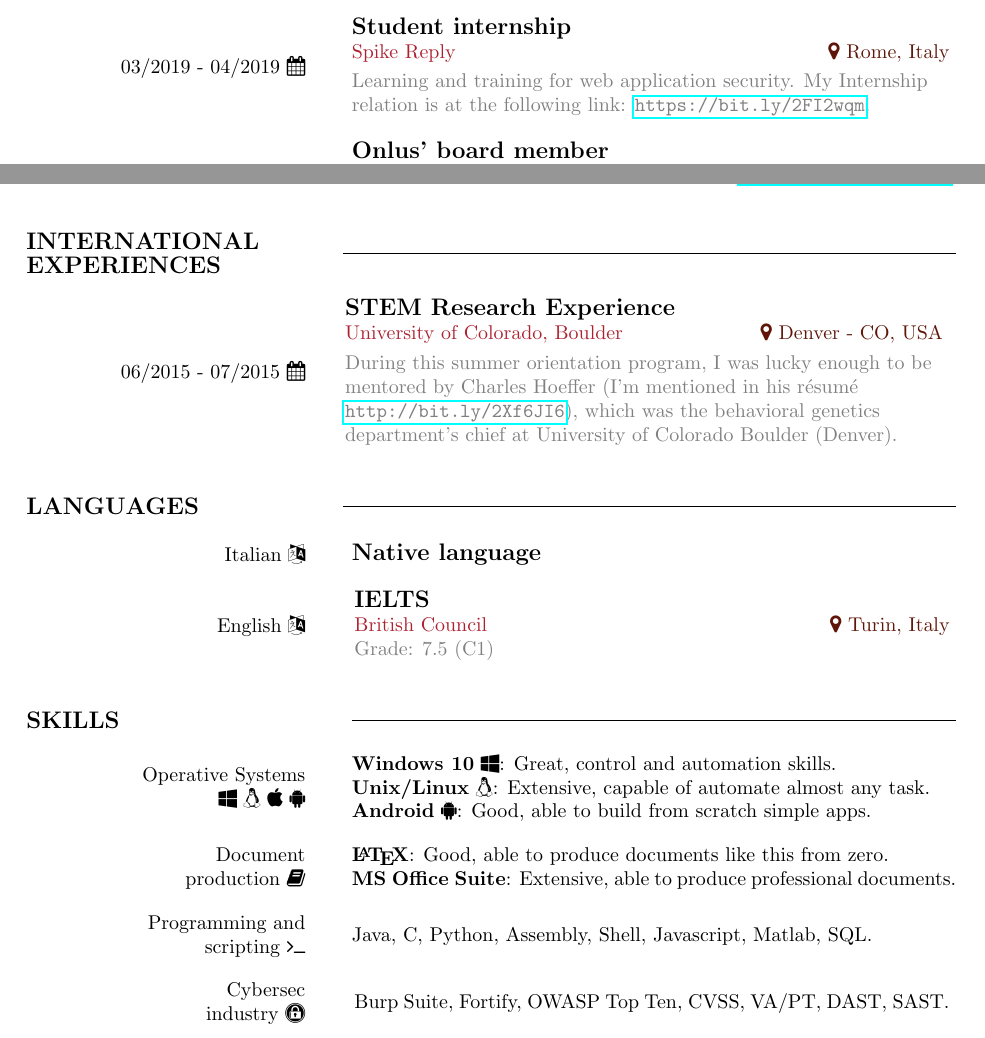
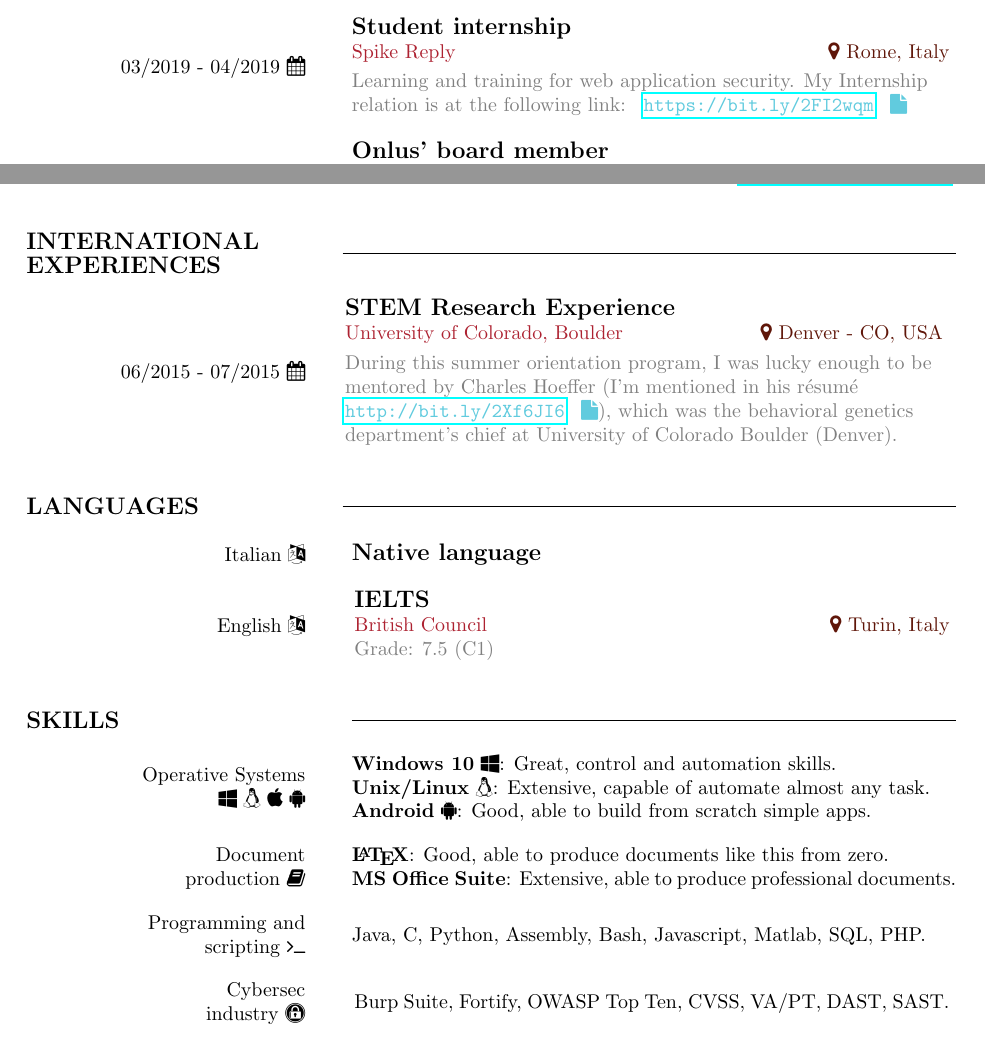
Before and after one commit to casalinovalerio/cv, a LaTeX document (vcasalino.tex, which reads includes/experiences.tex, includes/international-experiences.tex, includes/skills.tex): two parts of pages 1 and 2 of 2, joined at a grey line, cut so that both start at the same text. Compiled offline with pdfLaTeX.

Commit message:
Refined links and minor changes

```diff
--- a/includes/experiences.tex
+++ b/includes/experiences.tex
@@ -24,7 +24,7 @@
 	\color{Maroon} Spike Reply \color{Sepia} \hfill \faMapMarker \ Rome, Italy
 	\smallskip
 	\\
-	\color{gray} Learning and training for web application security. My Internship relation is at the following link: \url{https://bit.ly/2FI2wqm}.
+	\color{gray} Learning and training for web application security. My Internship relation is at the following link: { \color{SkyBlue} \url{https://bit.ly/2FI2wqm} \hspace{0.15em} \faFile }
 	\vfill
 \end{minipage}
 
--- a/includes/international-experiences.tex
+++ b/includes/international-experiences.tex
@@ -8,6 +8,6 @@
 	\color{Maroon} University of Colorado, Boulder \color{Sepia} \hfill \faMapMarker \ Denver - CO, USA
 	\smallskip
 	\\
-	\color{gray} During this summer orientation program, I was lucky enough to be mentored by Charles Hoeffer (I'm mentioned in his résumé \url{http://bit.ly/2Xf6JI6}), which was the behavioral genetics department's chief at University of Colorado Boulder (Denver).
+	\color{gray} During this summer orientation program, I was lucky enough to be mentored by Charles Hoeffer (I'm mentioned in his résumé { \color{SkyBlue} \url{http://bit.ly/2Xf6JI6} \hspace{0.15em} \faFile}), which was the behavioral genetics department's chief at University of Colorado Boulder (Denver).
 	\vfill
 \end{minipage}
--- a/includes/skills.tex
+++ b/includes/skills.tex
@@ -34,7 +34,7 @@
 \hfill
 \begin{minipage}{.65\textwidth}
 	\vfill
-	Java, C, Python, Assembly, Shell, Javascript, Matlab, SQL.
+	Java, C, Python, Assembly, Bash, Javascript, Matlab, SQL, PHP.
 	\vfill
 \end{minipage}
 
```
